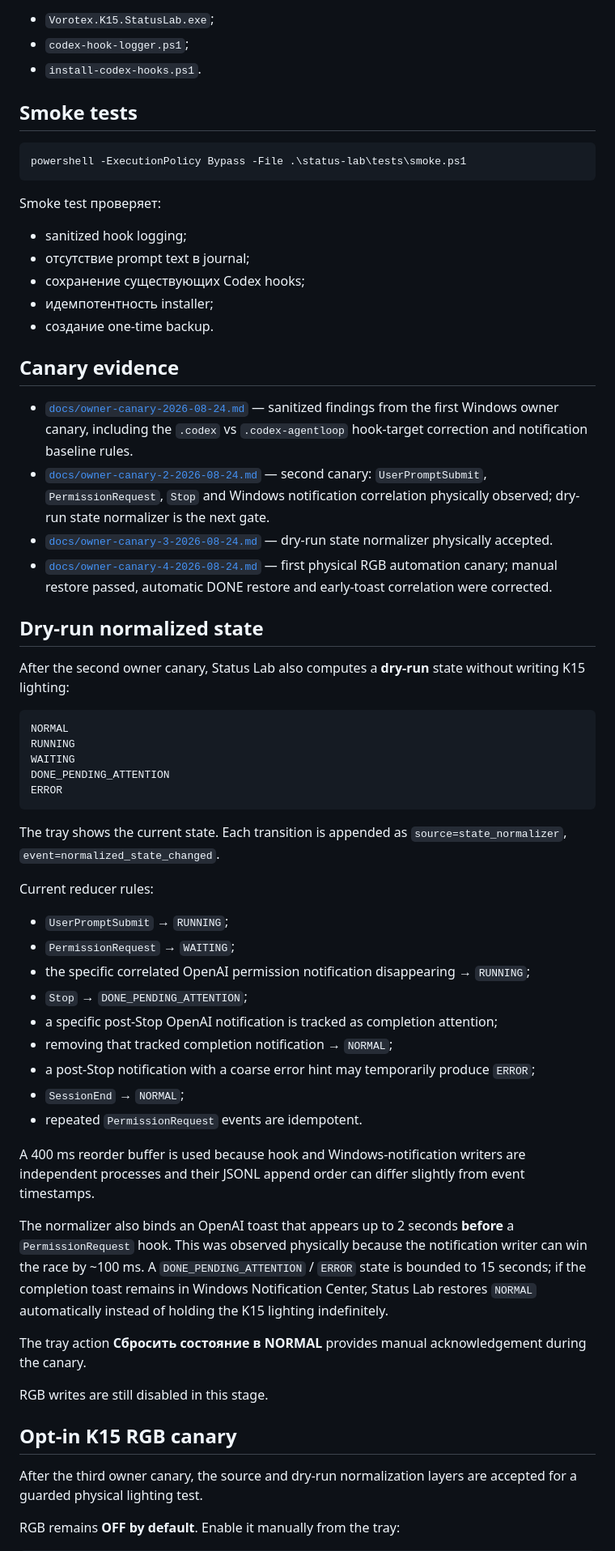
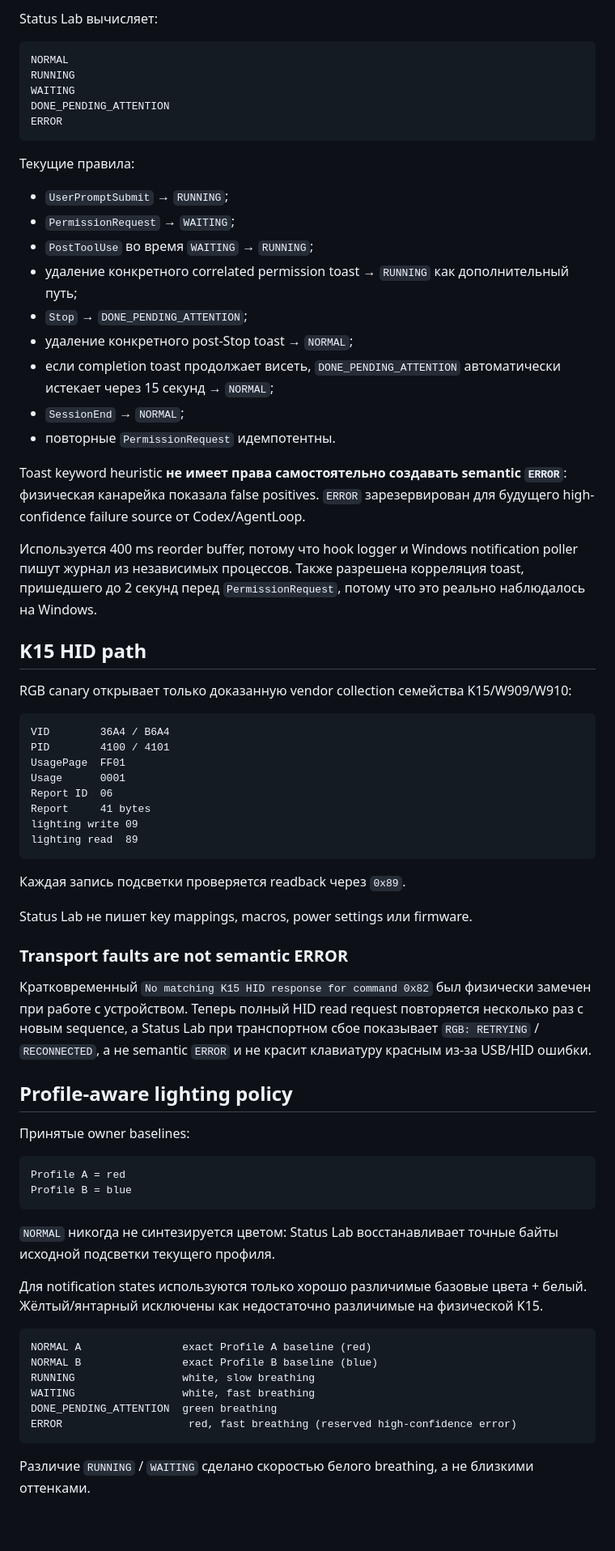
Before and after one commit to KostGame/vorotex-kb-profiles-and-macros2vibecoding, a Markdown page: status-lab/README.md, the part around one of its changes. Shown at 81% size. GitHub-like rendering; blank space fills up the shorter version.

Commit message:
docs(status-lab): update profile-aware RGB notifier design

````diff
--- a/status-lab/README.md
+++ b/status-lab/README.md
@@ -149,31 +86,4 @@ dotnet publish status-lab/Vorotex.K15.StatusLab.csproj -c Release -r win-x64 --s
-- `Vorotex.K15.StatusLab.exe`;
-- `codex-hook-logger.ps1`;
-- `install-codex-hooks.ps1`.
-
-## Smoke tests
-
-```powershell
-powershell -ExecutionPolicy Bypass -File .\status-lab\tests\smoke.ps1
-```
-
-Smoke test проверяет:
-
-- sanitized hook logging;
-- отсутствие prompt text в journal;
-- сохранение существующих Codex hooks;
-- идемпотентность installer;
-- создание one-time backup.
-
-## Canary evidence
-
-- [`docs/owner-canary-2026-08-24.md`](docs/owner-canary-2026-08-24.md) — sanitized findings from the first Windows owner canary, including the `.codex` vs `.codex-agentloop` hook-target correction and notification baseline rules.
-- [`docs/owner-canary-2-2026-08-24.md`](docs/owner-canary-2-2026-08-24.md) — second canary: `UserPromptSubmit`, `PermissionRequest`, `Stop` and Windows notification correlation physically observed; dry-run state normalizer is the next gate.
-- [`docs/owner-canary-3-2026-08-24.md`](docs/owner-canary-3-2026-08-24.md) — dry-run state normalizer physically accepted.
-- [`docs/owner-canary-4-2026-08-24.md`](docs/owner-canary-4-2026-08-24.md) — first physical RGB automation canary; manual restore passed, automatic DONE restore and early-toast correlation were corrected.
-
-## Dry-run normalized state
-
-After the second owner canary, Status Lab also computes a **dry-run** state without writing K15 lighting:
+Status Lab вычисляет:
 
 ```text
 NORMAL
@@ -183,30 +93,66 @@ DONE_PENDING_ATTENTION
 ERROR
 ```
 
-The tray shows the current state. Each transition is appended as `source=state_normalizer`, `event=normalized_state_changed`.
-
-Current reducer rules:
+Текущие правила:
 
 - `UserPromptSubmit` → `RUNNING`;
 - `PermissionRequest` → `WAITING`;
-- the specific correlated OpenAI permission notification disappearing → `RUNNING`;
+- `PostToolUse` во время `WAITING` → `RUNNING`;
+- удаление конкретного correlated permission toast → `RUNNING` как дополнительный путь;
 - `Stop` → `DONE_PENDING_ATTENTION`;
-- a specific post-Stop OpenAI notification is tracked as completion attention;
-- removing that tracked completion notification → `NORMAL`;
-- a post-Stop notification with a coarse error hint may temporarily produce `ERROR`;
+- удаление конкретного post-Stop toast → `NORMAL`;
+- если completion toast продолжает висеть, `DONE_PENDING_ATTENTION` автоматически истекает через 15 секунд → `NORMAL`;
 - `SessionEnd` → `NORMAL`;
-- repeated `PermissionRequest` events are idempotent.
+- повторные `PermissionRequest` идемпотентны.
 
-A 400 ms reorder buffer is used because hook and Windows-notification writers are independent processes and their JSONL append order can differ slightly from event timestamps.
+Toast keyword heuristic **не имеет права самостоятельно создавать semantic `ERROR`**: физическая канарейка показала false positives. `ERROR` зарезервирован для будущего high-confidence failure source от Codex/AgentLoop.
 
-The normalizer also binds an OpenAI toast that appears up to 2 seconds **before** a `PermissionRequest` hook. This was observed physically because the notification writer can win the race by ~100 ms. A `DONE_PENDING_ATTENTION` / `ERROR` state is bounded to 15 seconds; if the completion toast remains in Windows Notification Center, Status Lab restores `NORMAL` automatically instead of holding the K15 lighting indefinitely.
+Используется 400 ms reorder buffer, потому что hook logger и Windows notification poller пишут журнал из независимых процессов. Также разрешена корреляция toast, пришедшего до 2 секунд перед `PermissionRequest`, потому что это реально наблюдалось на Windows.
 
-The tray action **Сбросить состояние в NORMAL** provides manual acknowledgement during the canary.
+## K15 HID path
 
-RGB writes are still disabled in this stage.
+RGB canary открывает только доказанную vendor collection семейства K15/W909/W910:
 
-## Opt-in K15 RGB canary
+```text
+VID        36A4 / B6A4
+PID        4100 / 4101
+UsagePage  FF01
+Usage      0001
+Report ID  06
+Report     41 bytes
+lighting write 09
+lighting read  89
+```
 
-After the third owner canary, the source and dry-run normalization layers are accepted for a guarded physical lighting test.
+Каждая запись подсветки проверяется readback через `0x89`.
 
-RGB remains **OFF by default**. Enable it manually from the tray:
+Status Lab не пишет key mappings, macros, power settings или firmware.
+
+### Transport faults are not semantic ERROR
+
+Кратковременный `No matching K15 HID response for command 0x82` был физически замечен при работе с устройством. Теперь полный HID read request повторяется несколько раз с новым sequence, а Status Lab при транспортном сбое показывает `RGB: RETRYING` / `RECONNECTED`, а не semantic `ERROR` и не красит клавиатуру красным из-за USB/HID ошибки.
+
+## Profile-aware lighting policy
+
+Принятые owner baselines:
+
+```text
+Profile A = red
+Profile B = blue
+```
+
+`NORMAL` никогда не синтезируется цветом: Status Lab восстанавливает точные байты исходной подсветки текущего профиля.
+
+Для notification states используются только хорошо различимые базовые цвета + белый. Жёлтый/янтарный исключены как недостаточно различимые на физической K15.
+
+```text
+NORMAL A                exact Profile A baseline (red)
+NORMAL B                exact Profile B baseline (blue)
+RUNNING                 white, slow breathing
+WAITING                 white, fast breathing
+DONE_PENDING_ATTENTION  green breathing
+ERROR                    red, fast breathing (reserved high-confidence error)
+```
+
+Различие `RUNNING` / `WAITING` сделано скоростью белого breathing, а не близкими оттенками.
+
````
Also changed, not shown: other parts of status-lab/README.md (+116 -155 lines).
